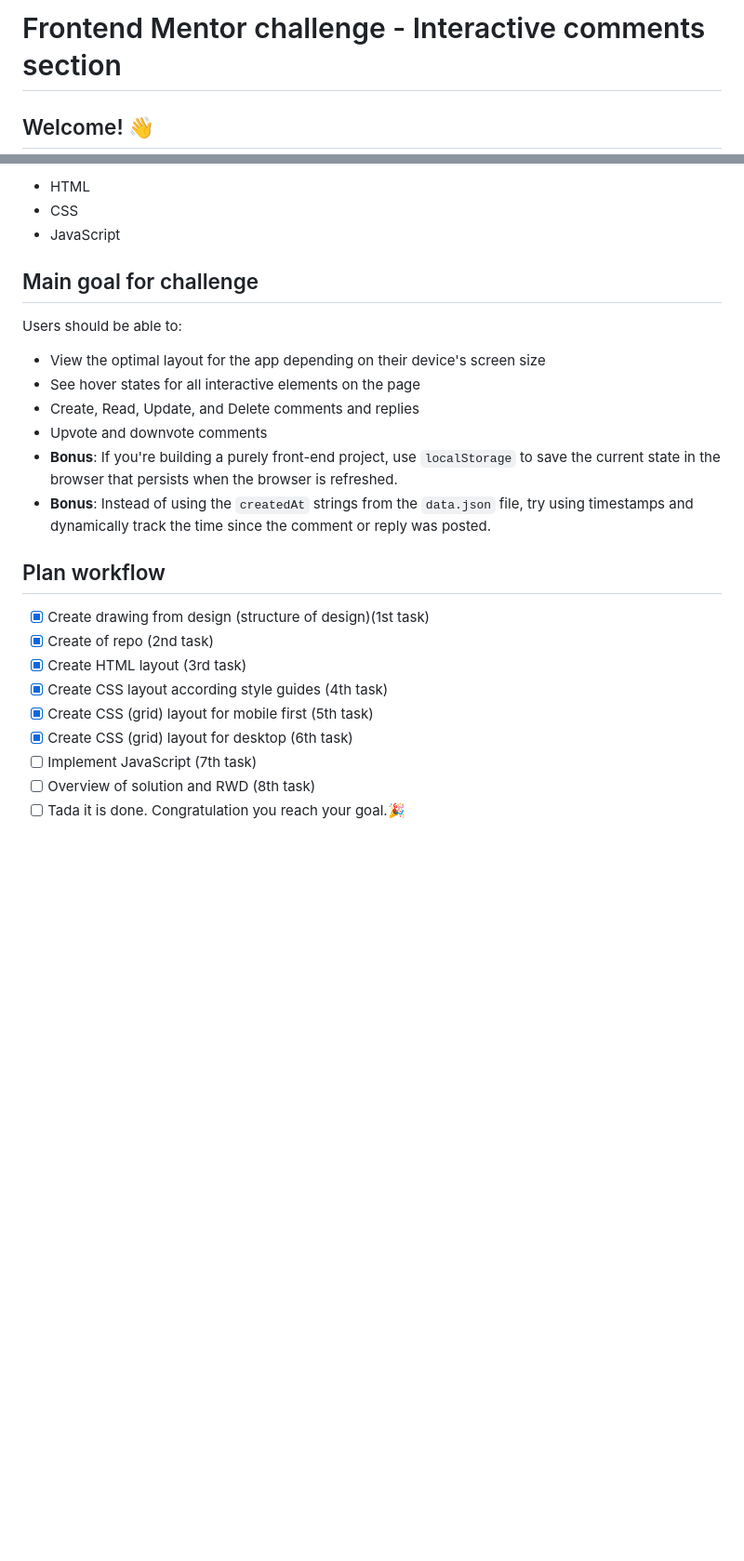
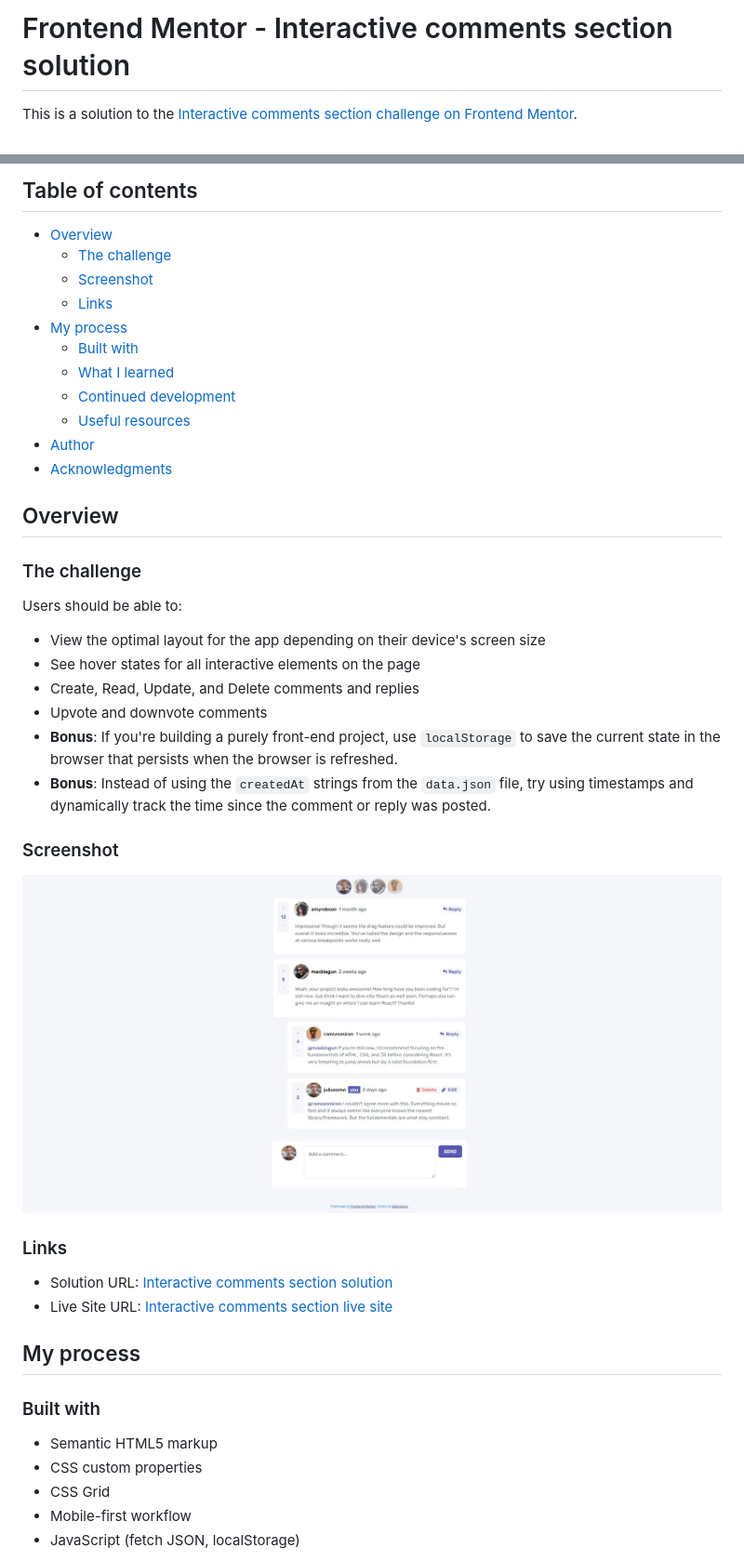
Before and after one commit to Darionas/interactive-comments-section, a Markdown page: README.md, 2 parts joined by grey strips. Shown: that part at 93% size. Rendered like a GitHub page; pictures changed too: images/interActive_chat.jpg (added); blank space fills up the shorter version.

```diff
--- a/README.md
+++ b/README.md
@@ -1,4 +1,4 @@
-# Frontend Mentor challenge - Interactive comments section
+# Frontend Mentor - Interactive comments section solution
 
-## Welcome! 👋
+This is a solution to the [Interactive comments section challenge on Frontend Mentor](https://www.frontendmentor.io/challenges/interactive-comments-section-iG1RugEG9).
 
@@ -6,9 +6,22 @@
 
-- HTML
-- CSS
-- JavaScript
+## Table of contents
 
-## Main goal for challenge
+- [Overview](#overview)
+  - [The challenge](#the-challenge)
+  - [Screenshot](#screenshot)
+  - [Links](#links)
+- [My process](#my-process)
+  - [Built with](#built-with)
+  - [What I learned](#what-i-learned)
+  - [Continued development](#continued-development)
+  - [Useful resources](#useful-resources)
+- [Author](#author)
+- [Acknowledgments](#acknowledgments)
+
+
+## Overview
+
+### The challenge
 
 Users should be able to:
 
@@ -19,14 +32,24 @@ Users should be able to:
 - **Bonus**: If you're building a purely front-end project, use `localStorage` to save the current state in the browser that persists when the browser is refreshed.
 - **Bonus**: Instead of using the `createdAt` strings from the `data.json` file, try using timestamps and dynamically track the time since the comment or reply was posted.
 
-## Plan workflow
+### Screenshot
 
-- [x] Create drawing from design (structure of design)(1st task)
-- [x] Create of repo (2nd task)
-- [x] Create HTML layout (3rd task)
-- [x] Create CSS layout according style guides (4th task)
-- [x] Create CSS (grid) layout for mobile first (5th task)
-- [x] Create CSS (grid) layout for desktop (6th task)
-- [ ] Implement JavaScript (7th task)
-- [ ] Overview of solution and RWD (8th task)
-- [ ] Tada it is done. Congratulation you reach your goal.🎉
+![Interactive comments section solution](./images/interActive_chat.jpg)
+
+
+
+### Links
+
+- Solution URL: [Interactive comments section solution](https://github.com/Darionas/interactive-comments-section)
+- Live Site URL: [Interactive comments section live site](https://darionas.github.io/interactive-comments-section/)
+
+## My process
+
+### Built with
+
+- Semantic HTML5 markup
+- CSS custom properties
+- CSS Grid
+- Mobile-first workflow
+- JavaScript (fetch JSON, localStorage)
+
```
Also changed, not shown: other parts of README.md (+55 -1 lines), README__github.md (added, +30 -0 lines), 9 other files.
